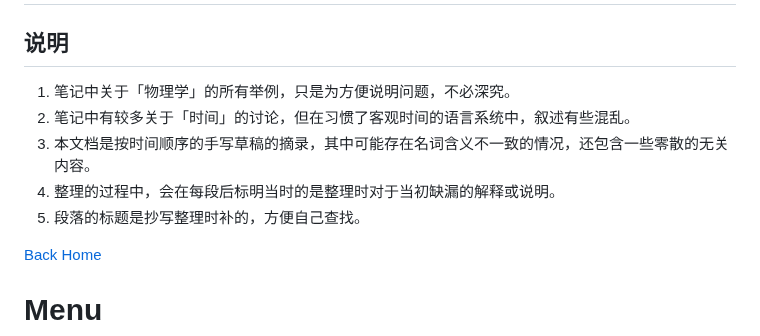
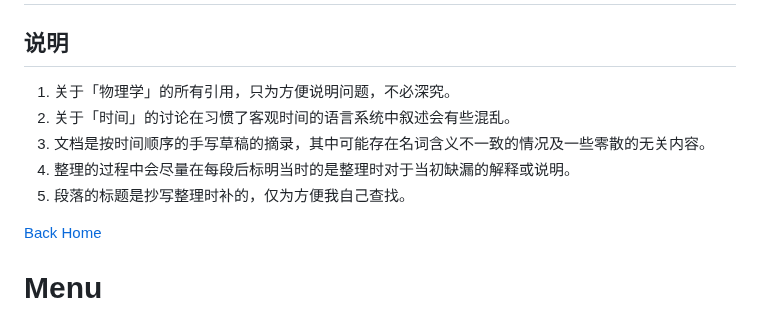
Before and after one commit to TATAUFO/peng.pdu.pub, a Markdown page: docs/zh/Draft.md, the part around the change. Drawn GitHub-style.

Commit message:
draft refactor

```diff
--- a/docs/zh/Draft.md
+++ b/docs/zh/Draft.md
@@ -6,11 +6,11 @@ layout: default
 
 ## 说明
 
-1. 笔记中关于「物理学」的所有举例，只是为方便说明问题，不必深究。
-2. 笔记中有较多关于「时间」的讨论，但在习惯了客观时间的语言系统中，叙述有些混乱。
-3. 本文档是按时间顺序的手写草稿的摘录，其中可能存在名词含义不一致的情况，还包含一些零散的无关内容。
-4. 整理的过程中，会在每段后标明当时的是整理时对于当初缺漏的解释或说明。
-5. 段落的标题是抄写整理时补的，方便自己查找。
+1. 关于「物理学」的所有引用，只为方便说明问题，不必深究。
+2. 关于「时间」的讨论在习惯了客观时间的语言系统中叙述会有些混乱。
+3. 文档是按时间顺序的手写草稿的摘录，其中可能存在名词含义不一致的情况及一些零散的无关内容。
+4. 整理的过程中会尽量在每段后标明当时的是整理时对于当初缺漏的解释或说明。
+5. 段落的标题是抄写整理时补的，仅为方便我自己查找。
 
 
 [Back Home](../../)
```
